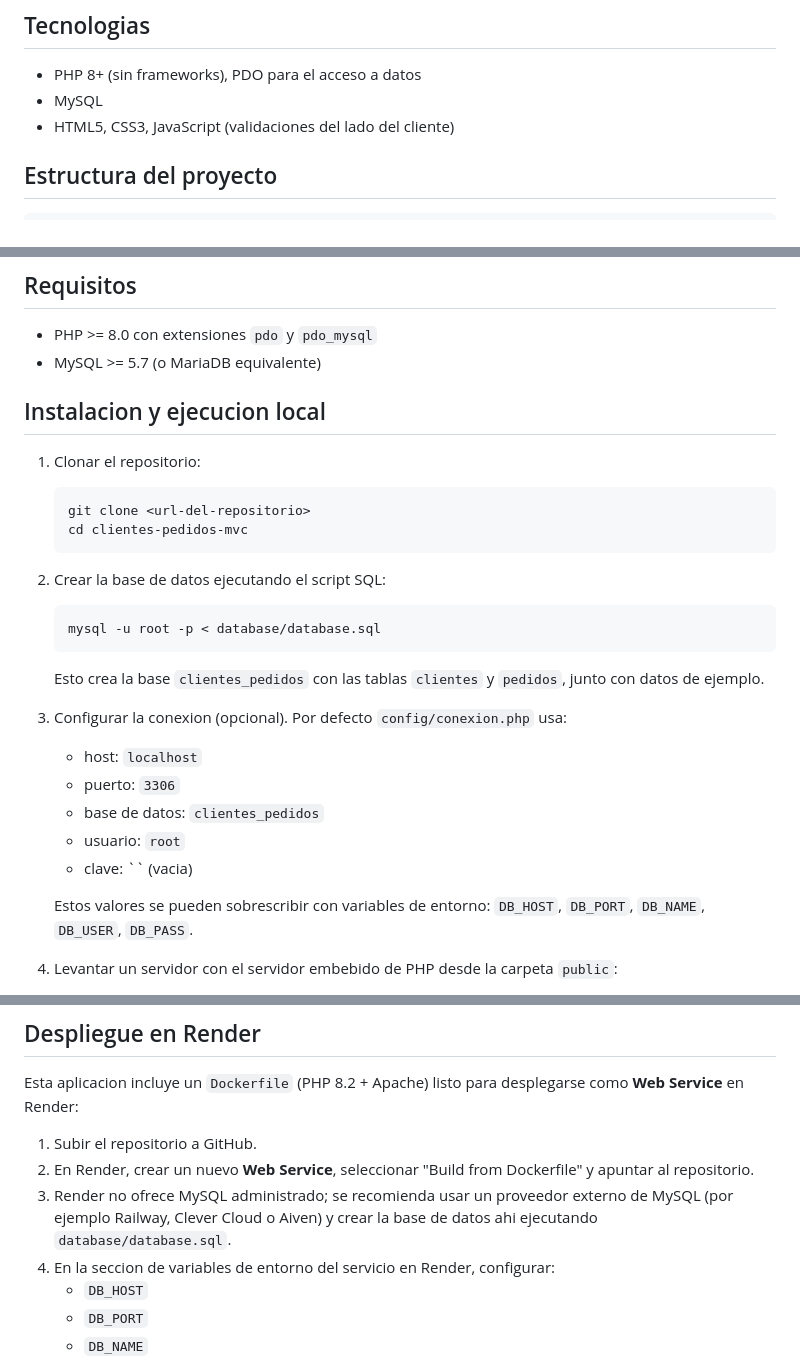
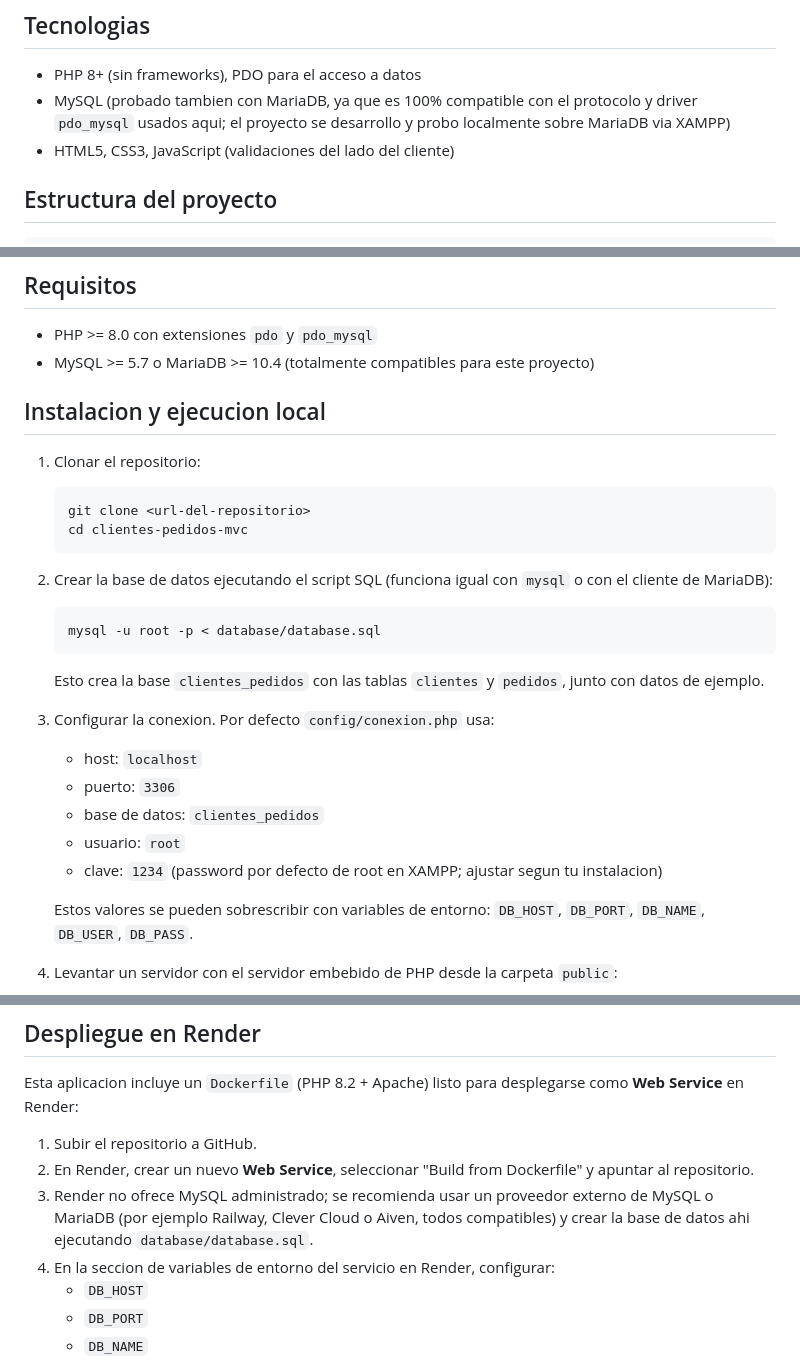
Before and after one commit to Tupapi1234/clientes-pedidos-mvc, a Markdown page: README.md, 3 parts joined by grey strips. GitHub-like rendering.

Commit message:
docs: aclarar compatibilidad MySQL/MariaDB y corregir password por defecto en README
El proyecto se probo localmente sobre MariaDB (XAMPP), 100% compatible con
el driver pdo_mysql usado. Se corrige tambien la doc del password por
defecto de conexion.php para reflejar el valor real (1234).

````diff
--- a/README.md
+++ b/README.md
@@ -5,7 +5,7 @@ Aplicacion web para administrar **clientes** y sus **pedidos** (proceso comercia
 ## Tecnologias
 
 - PHP 8+ (sin frameworks), PDO para el acceso a datos
-- MySQL
+- MySQL (probado tambien con MariaDB, ya que es 100% compatible con el protocolo y driver `pdo_mysql` usados aqui; el proyecto se desarrollo y probo localmente sobre MariaDB via XAMPP)
 - HTML5, CSS3, JavaScript (validaciones del lado del cliente)
 
 ## Estructura del proyecto
@@ -37,7 +37,7 @@ Un cliente puede tener muchos pedidos (relacion 1:N). No se permite eliminar un
 ## Requisitos
 
 - PHP >= 8.0 con extensiones `pdo` y `pdo_mysql`
-- MySQL >= 5.7 (o MariaDB equivalente)
+- MySQL >= 5.7 o MariaDB >= 10.4 (totalmente compatibles para este proyecto)
 
 ## Instalacion y ejecucion local
 
@@ -47,18 +47,18 @@ Un cliente puede tener muchos pedidos (relacion 1:N). No se permite eliminar un
    cd clientes-pedidos-mvc
    ```
 
-2. Crear la base de datos ejecutando el script SQL:
+2. Crear la base de datos ejecutando el script SQL (funciona igual con `mysql` o con el cliente de MariaDB):
    ```
    mysql -u root -p < database/database.sql
    ```
    Esto crea la base `clientes_pedidos` con las tablas `clientes` y `pedidos`, junto con datos de ejemplo.
 
-3. Configurar la conexion (opcional). Por defecto `config/conexion.php` usa:
+3. Configurar la conexion. Por defecto `config/conexion.php` usa:
    - host: `localhost`
    - puerto: `3306`
    - base de datos: `clientes_pedidos`
    - usuario: `root`
-   - clave: `` (vacia)
+   - clave: `1234` (password por defecto de root en XAMPP; ajustar segun tu instalacion)
 
    Estos valores se pueden sobrescribir con variables de entorno: `DB_HOST`, `DB_PORT`, `DB_NAME`, `DB_USER`, `DB_PASS`.
 
@@ -77,7 +77,7 @@ Esta aplicacion incluye un `Dockerfile` (PHP 8.2 + Apache) listo para desplegars
 
 1. Subir el repositorio a GitHub.
 2. En Render, crear un nuevo **Web Service**, seleccionar "Build from Dockerfile" y apuntar al repositorio.
-3. Render no ofrece MySQL administrado; se recomienda usar un proveedor externo de MySQL (por ejemplo Railway, Clever Cloud o Aiven) y crear la base de datos ahi ejecutando `database/database.sql`.
+3. Render no ofrece MySQL administrado; se recomienda usar un proveedor externo de MySQL o MariaDB (por ejemplo Railway, Clever Cloud o Aiven, todos compatibles) y crear la base de datos ahi ejecutando `database/database.sql`.
 4. En la seccion de variables de entorno del servicio en Render, configurar:
    - `DB_HOST`
    - `DB_PORT`
````
